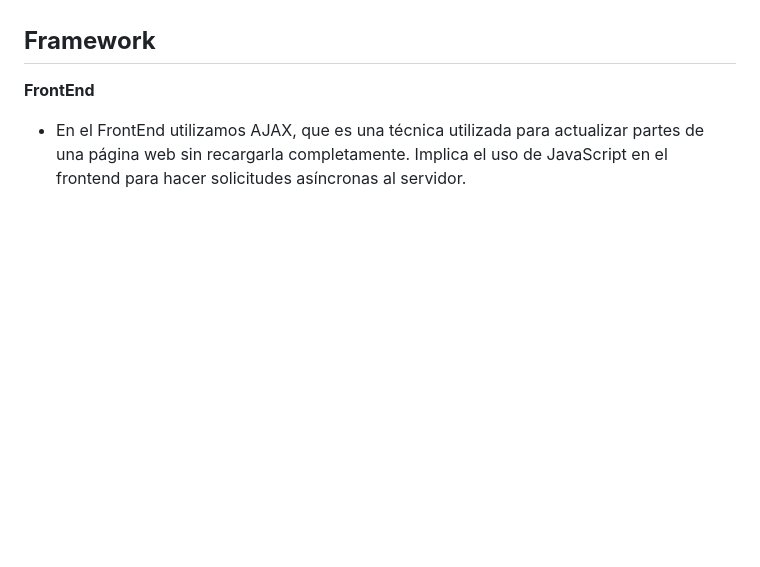
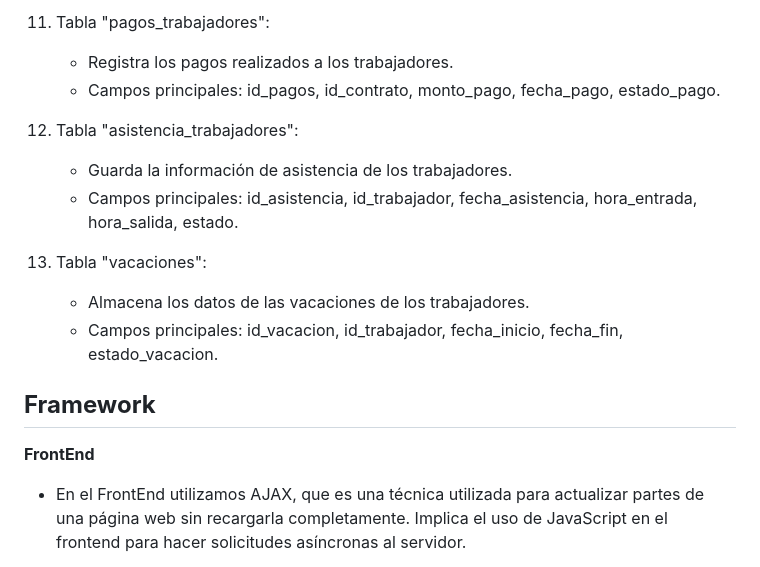
Before and after one commit to Rondnt/Apuuray, a Markdown page: README.md, the part around one of its changes. GitHub-like rendering; blank space fills up the shorter version.

```diff
--- a/README.md
+++ b/README.md
@@ -31,3 +77,14 @@ FrieKen se basa en una arquitectura modular y flexible, lo que permite una fáci
+11. Tabla "pagos_trabajadores":
+    - Registra los pagos realizados a los trabajadores.
+    - Campos principales: id_pagos, id_contrato, monto_pago, fecha_pago, estado_pago.
+
+12. Tabla "asistencia_trabajadores":
+    - Guarda la información de asistencia de los trabajadores.
+    - Campos principales: id_asistencia, id_trabajador, fecha_asistencia, hora_entrada, hora_salida, estado.
+
+13. Tabla "vacaciones":
+    - Almacena los datos de las vacaciones de los trabajadores.
+    - Campos principales: id_vacacion, id_trabajador, fecha_inicio, fecha_fin, estado_vacacion.
 
 
 ## **Framework**
```
Also changed, not shown: other parts of README.md (+46 -0 lines).
